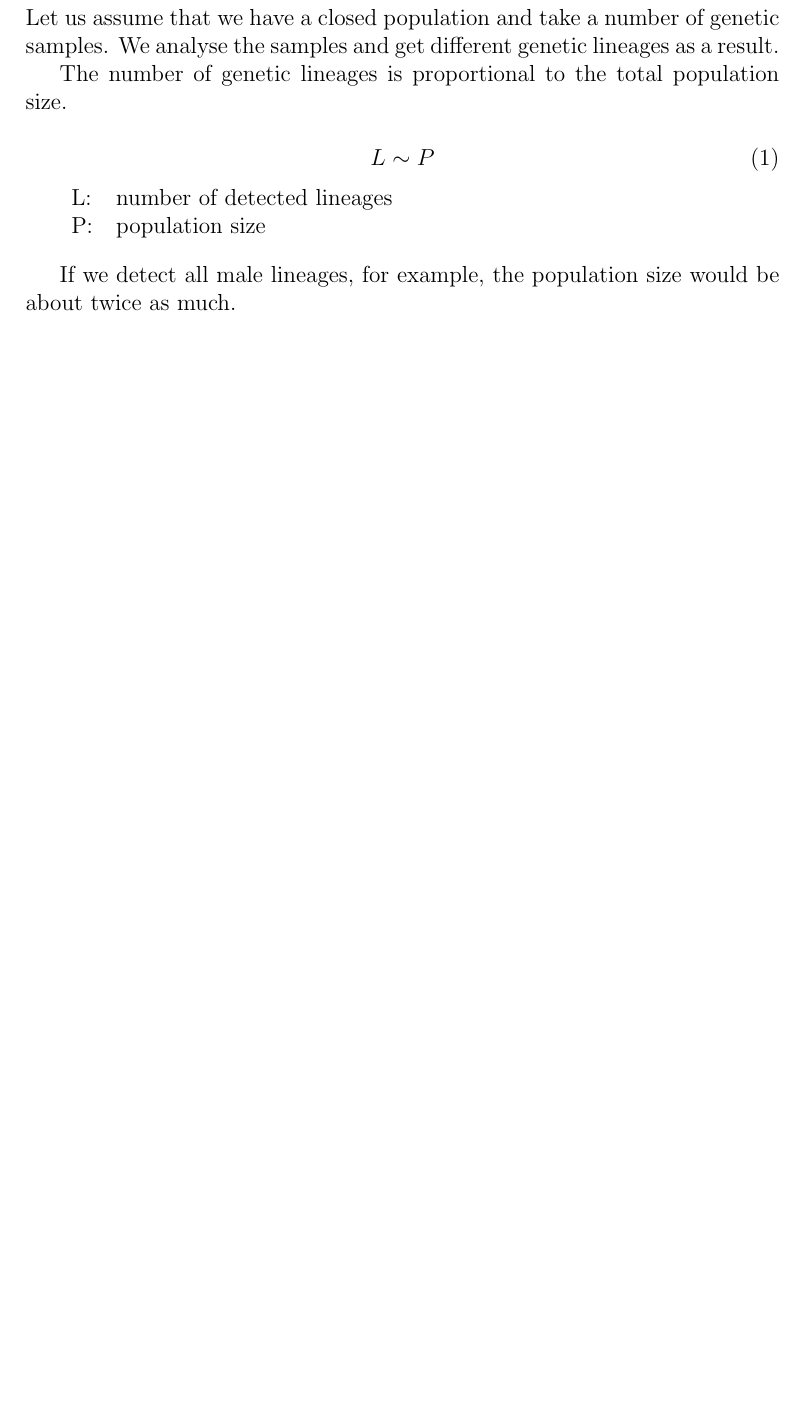
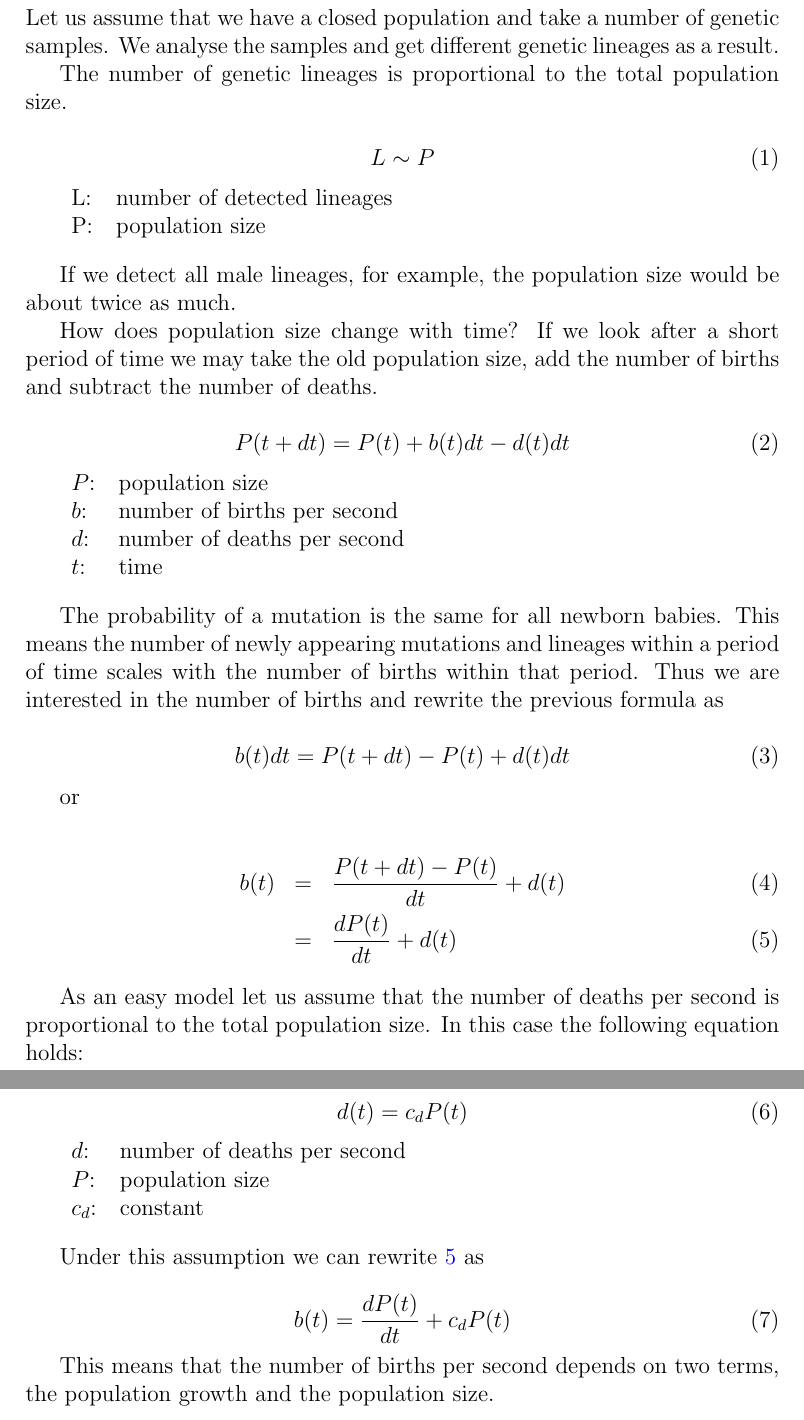
Before and after one commit to yogischogi/phylogrowth, a LaTeX document (doc/phylogrowth.tex, which reads doc/theory.tex): part of page 9 of 10 before the commit and two parts of pages 9 and 10 of 11 after it, the two joined at a grey line, cut so that both start at the same text, the shorter picture padded with empty space. Compiled offline with pdfLaTeX.

Commit message:
Rewritten theory

```diff
--- a/doc/theory.tex
+++ b/doc/theory.tex
@@ -19,3 +19,61 @@ P:   & population size
 
 If we detect all male lineages, for example, the population
 size would be about twice as much.
+
+How does population size change with time? If we look after a
+short period of time we may take the old population size, add
+the number of births and subtract the number of deaths.
+
+\begin{equation}
+P(t+dt) = P(t) + b(t)dt - d(t)dt
+\end{equation}
+
+\begin{tabular}{ll}
+$P$: & population size\\
+$b$: & number of births per second\\
+$d$: & number of deaths per second\\
+$t$: &time
+\end{tabular}
+\vspace{1em}
+
+The probability of a mutation is the same for all newborn
+babies. This means the number of newly appearing mutations
+and lineages within a period of time scales with the number
+of births within that period. Thus we are interested in the
+number of births and rewrite the previous formula as
+
+\begin{equation}
+b(t)dt = P(t+dt) - P(t) + d(t)dt
+\end{equation}
+
+or
+
+\begin{eqnarray}
+b(t) & = & \frac{P(t+dt)- P(t)}{dt} + d(t)\\
+     & = & \frac{dP(t)}{dt} + d(t) \label{births-per-second}
+\end{eqnarray}
+
+As an easy model let us assume that the number of deaths
+per second is proportional to the total population size.
+In this case the following equation holds:
+
+\begin{equation}
+d(t) = c_{d} P(t)
+\end{equation}
+
+\begin{tabular}{ll}
+$d$:     & number of deaths per second\\
+$P$:     & population size\\
+$c_{d}$: & constant
+\end{tabular}
+\vspace{1em}
+
+Under this assumption we can rewrite \ref{births-per-second}
+as
+
+\begin{equation}
+b(t) = \frac{dP(t)}{dt} + c_{d} P(t)
+\end{equation}
+
+This means that the number of births per second depends on
+two terms, the population growth and the population size.
```
Also changed, not shown: doc/phylogrowth.pdf, 4 other files.
